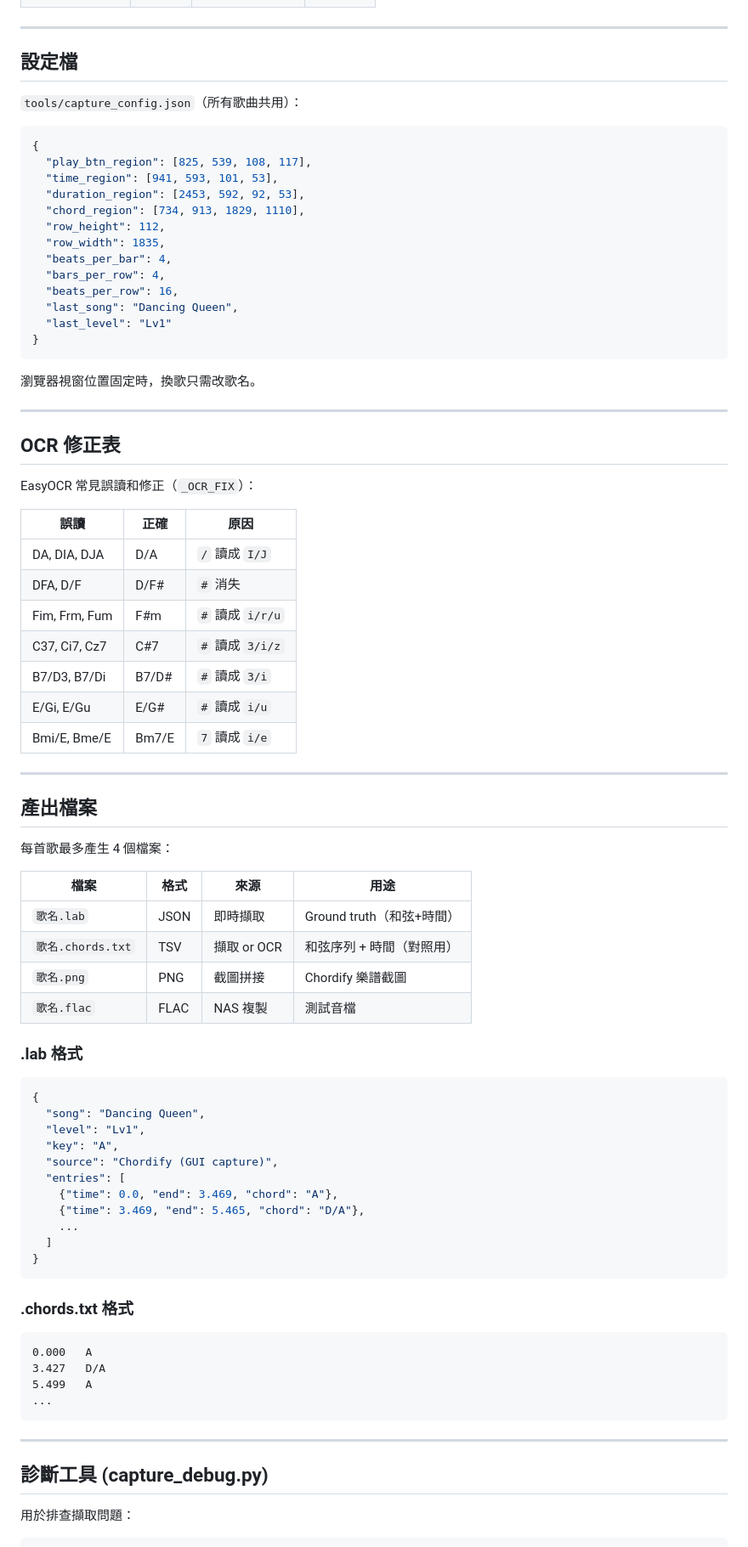
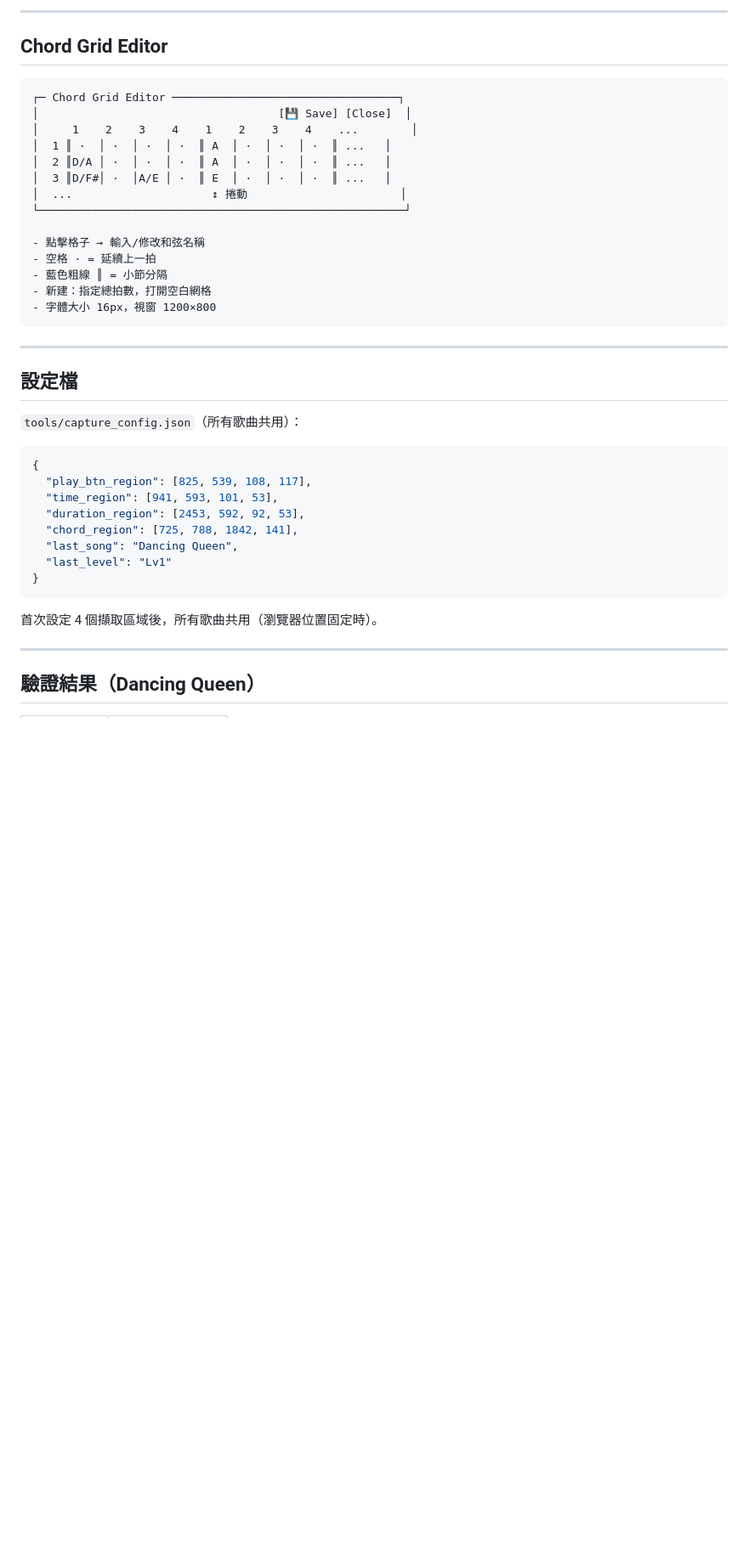
Before and after one commit to JJ110112/LiveChord, a Markdown page: tools/README.md, the part around one of its changes. Shown at 85% size. Drawn GitHub-style; blank space fills up the shorter version.

````diff
--- a/tools/README.md
+++ b/tools/README.md
@@ -132,3 +161,23 @@ Time OCR (every 2s):                      獨立校時
+---
+
+## Chord Grid Editor
+
+```
+┌─ Chord Grid Editor ──────────────────────────────────┐
+│                                    [💾 Save] [Close]  │
+│     1    2    3    4    1    2    3    4    ...        │
+│  1 ║ ·  │ ·  │ ·  │ ·  ║ A  │ ·  │ ·  │ ·  ║ ...   │
+│  2 ║D/A │ ·  │ ·  │ ·  ║ A  │ ·  │ ·  │ ·  ║ ...   │
+│  3 ║D/F#│ ·  │A/E │ ·  ║ E  │ ·  │ ·  │ ·  ║ ...   │
+│  ...                     ↕ 捲動                       │
+└───────────────────────────────────────────────────────┘
+
+- 點擊格子 → 輸入/修改和弦名稱
+- 空格 · = 延續上一拍
+- 藍色粗線 ║ = 小節分隔
+- 新建：指定總拍數，打開空白網格
+- 字體大小 16px，視窗 1200×800
+```
 
 ---
 
@@ -141,76 +190,15 @@ Time OCR (every 2s):                      獨立校時
   "play_btn_region": [825, 539, 108, 117],
   "time_region": [941, 593, 101, 53],
   "duration_region": [2453, 592, 92, 53],
-  "chord_region": [734, 913, 1829, 1110],
-  "row_height": 112,
-  "row_width": 1835,
-  "beats_per_bar": 4,
-  "bars_per_row": 4,
-  "beats_per_row": 16,
+  "chord_region": [725, 788, 1842, 141],
   "last_song": "Dancing Queen",
   "last_level": "Lv1"
 }
 ```
 
-瀏覽器視窗位置固定時，換歌只需改歌名。
+首次設定 4 個擷取區域後，所有歌曲共用（瀏覽器位置固定時）。
 
 ---
 
-## OCR 修正表
+## 驗證結果（Dancing Queen）
 
-EasyOCR 常見誤讀和修正（`_OCR_FIX`）：
-
-| 誤讀 | 正確 | 原因 |
-|------|------|------|
-| DA, DIA, DJA | D/A | `/` 讀成 `I/J` |
-| DFA, D/F | D/F# | `#` 消失 |
-| Fim, Frm, Fum | F#m | `#` 讀成 `i/r/u` |
-| C37, Ci7, Cz7 | C#7 | `#` 讀成 `3/i/z` |
-| B7/D3, B7/Di | B7/D# | `#` 讀成 `3/i` |
-| E/Gi, E/Gu | E/G# | `#` 讀成 `i/u` |
-| Bmi/E, Bme/E | Bm7/E | `7` 讀成 `i/e` |
-
----
-
-## 產出檔案
-
-每首歌最多產生 4 個檔案：
-
-| 檔案 | 格式 | 來源 | 用途 |
-|------|------|------|------|
-| `歌名.lab` | JSON | 即時擷取 | Ground truth（和弦+時間） |
-| `歌名.chords.txt` | TSV | 擷取 or OCR | 和弦序列 + 時間（對照用） |
-| `歌名.png` | PNG | 截圖拼接 | Chordify 樂譜截圖 |
-| `歌名.flac` | FLAC | NAS 複製 | 測試音檔 |
-
-### .lab 格式
-
-```json
-{
-  "song": "Dancing Queen",
-  "level": "Lv1",
-  "key": "A",
-  "source": "Chordify (GUI capture)",
-  "entries": [
-    {"time": 0.0, "end": 3.469, "chord": "A"},
-    {"time": 3.469, "end": 5.465, "chord": "D/A"},
-    ...
-  ]
-}
-```
-
-### .chords.txt 格式
-
-```
-0.000	A
-3.427	D/A
-5.499	A
-...
-```
-
----
-
-## 診斷工具 (capture_debug.py)
-
-用於排查擷取問題：
-
````
Also changed, not shown: other parts of tools/README.md (+140 -125 lines).
